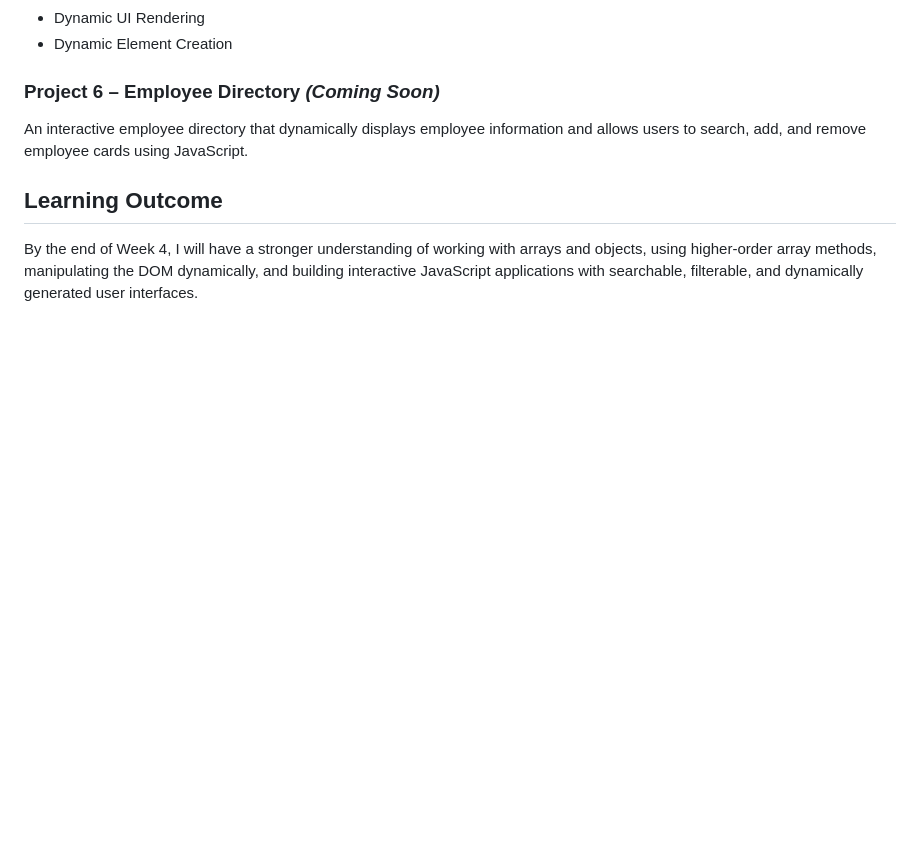
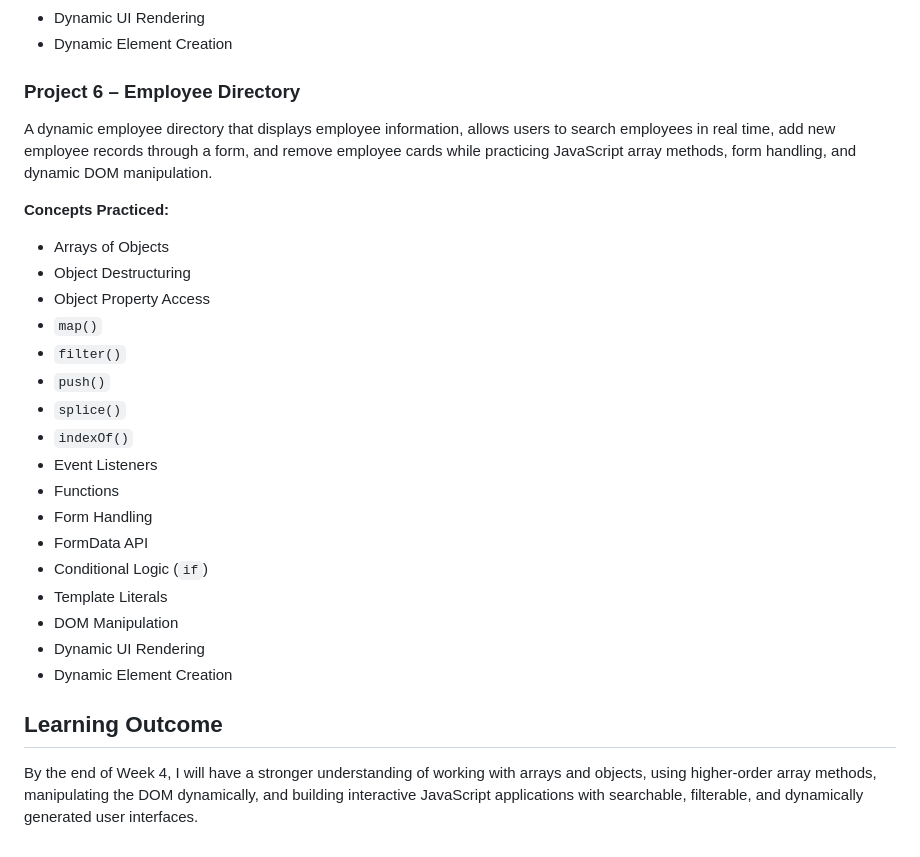
Before and after one commit to akshat12bhardwaj/week-4, a Markdown page: README.md, the part around the change. Rendered like a GitHub page; blank space fills up the shorter version.

Commit message:
Revise Project 6 description in README
Updated project description for Employee Directory to include detailed features and concepts practiced.

```diff
--- a/README.md
+++ b/README.md
@@ -114,9 +114,29 @@ A dynamic expense summary dashboard that displays expense categories, calculates
 - Dynamic UI Rendering
 - Dynamic Element Creation
 
-### Project 6 – Employee Directory *(Coming Soon)*
+### Project 6 – Employee Directory
 
-An interactive employee directory that dynamically displays employee information and allows users to search, add, and remove employee cards using JavaScript.
+A dynamic employee directory that displays employee information, allows users to search employees in real time, add new employee records through a form, and remove employee cards while practicing JavaScript array methods, form handling, and dynamic DOM manipulation.
+
+**Concepts Practiced:**
+
+- Arrays of Objects
+- Object Destructuring
+- Object Property Access
+- `map()`
+- `filter()`
+- `push()`
+- `splice()`
+- `indexOf()`
+- Event Listeners
+- Functions
+- Form Handling
+- FormData API
+- Conditional Logic (`if`)
+- Template Literals
+- DOM Manipulation
+- Dynamic UI Rendering
+- Dynamic Element Creation
 
 ## Learning Outcome
 
```
